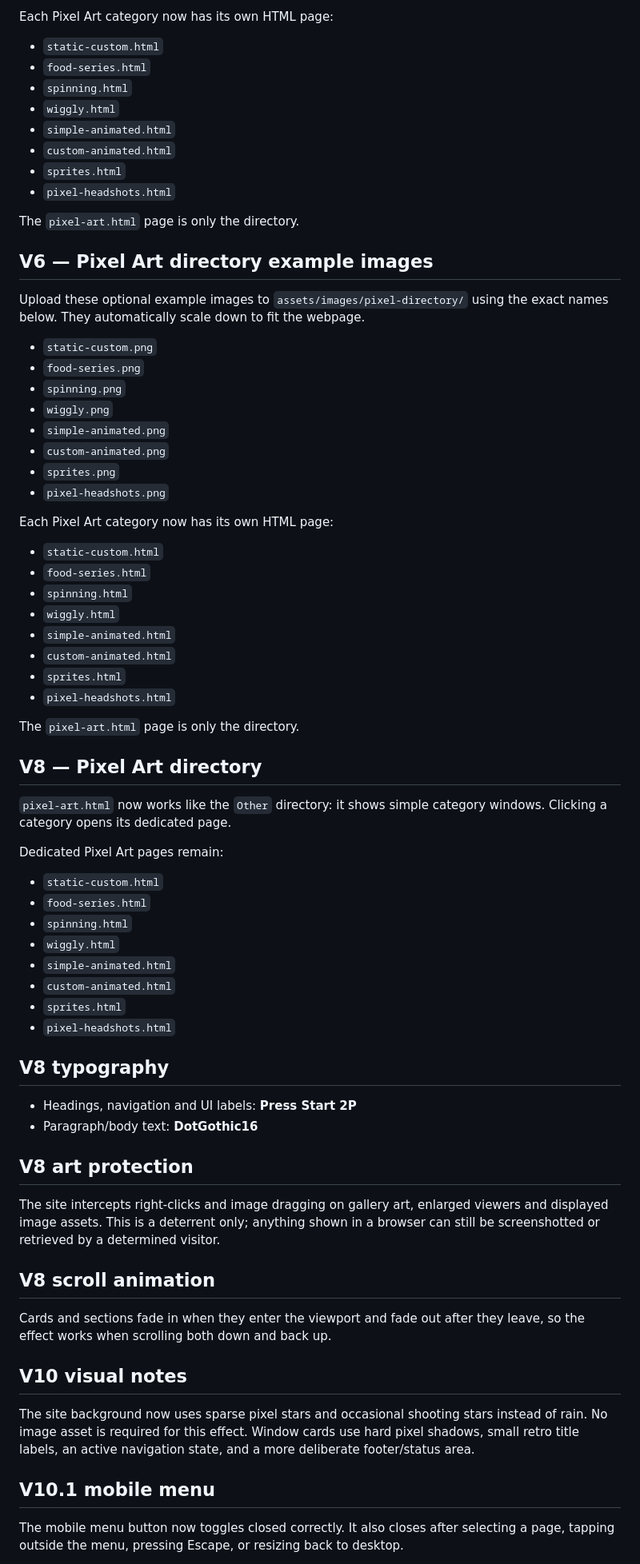
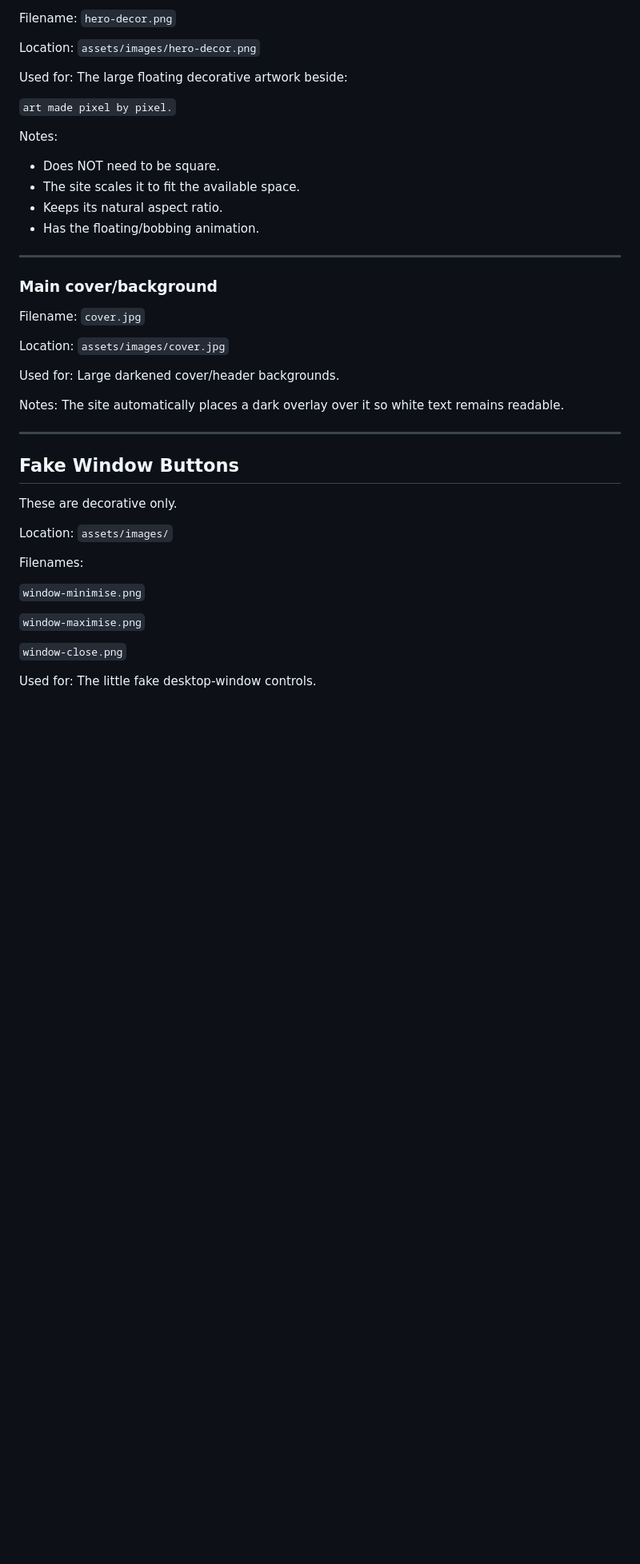
Before and after one commit to celerku/cel-comms, a Markdown page: README.md, the part around one of its changes. Shown at 80% size. Rendered like a GitHub page; blank space fills up the shorter version.

```diff
--- a/README.md
+++ b/README.md
@@ -68,73 +37,54 @@ Upload these optional example images to `assets/images/pixel-directory/` using t
 
-Each Pixel Art category now has its own HTML page:
-- `static-custom.html`
-- `food-series.html`
-- `spinning.html`
-- `wiggly.html`
-- `simple-animated.html`
-- `custom-animated.html`
-- `sprites.html`
-- `pixel-headshots.html`
+Filename:
+`hero-decor.png`
 
-The `pixel-art.html` page is only the directory.
+Location:
+`assets/images/hero-decor.png`
 
+Used for:
+The large floating decorative artwork beside:
 
-## V6 — Pixel Art directory example images
-Upload these optional example images to `assets/images/pixel-directory/` using the exact names below. They automatically scale down to fit the webpage.
+`art made pixel by pixel.`
 
-- `static-custom.png`
-- `food-series.png`
-- `spinning.png`
-- `wiggly.png`
-- `simple-animated.png`
-- `custom-animated.png`
-- `sprites.png`
-- `pixel-headshots.png`
+Notes:
+- Does NOT need to be square.
+- The site scales it to fit the available space.
+- Keeps its natural aspect ratio.
+- Has the floating/bobbing animation.
 
-Each Pixel Art category now has its own HTML page:
-- `static-custom.html`
-- `food-series.html`
-- `spinning.html`
-- `wiggly.html`
-- `simple-animated.html`
-- `custom-animated.html`
-- `sprites.html`
-- `pixel-headshots.html`
+---
 
-The `pixel-art.html` page is only the directory.
+### Main cover/background
 
+Filename:
+`cover.jpg`
 
-## V8 — Pixel Art directory
-`pixel-art.html` now works like the `Other` directory: it shows simple category windows. Clicking a category opens its dedicated page.
+Location:
+`assets/images/cover.jpg`
 
-Dedicated Pixel Art pages remain:
-- `static-custom.html`
-- `food-series.html`
-- `spinning.html`
-- `wiggly.html`
-- `simple-animated.html`
-- `custom-animated.html`
-- `sprites.html`
-- `pixel-headshots.html`
+Used for:
+Large darkened cover/header backgrounds.
 
-## V8 typography
-- Headings, navigation and UI labels: **Press Start 2P**
-- Paragraph/body text: **DotGothic16**
+Notes:
+The site automatically places a dark overlay over it so white text remains readable.
 
-## V8 art protection
-The site intercepts right-clicks and image dragging on gallery art, enlarged viewers and displayed image assets. This is a deterrent only; anything shown in a browser can still be screenshotted or retrieved by a determined visitor.
+---
 
-## V8 scroll animation
-Cards and sections fade in when they enter the viewport and fade out after they leave, so the effect works when scrolling both down and back up.
+## Fake Window Buttons
 
+These are decorative only.
 
-## V10 visual notes
+Location:
+`assets/images/`
 
-The site background now uses sparse pixel stars and occasional shooting stars instead of rain. No image asset is required for this effect. Window cards use hard pixel shadows, small retro title labels, an active navigation state, and a more deliberate footer/status area.
+Filenames:
 
+`window-minimise.png`
 
-## V10.1 mobile menu
+`window-maximise.png`
 
-The mobile menu button now toggles closed correctly. It also closes after selecting a page, tapping outside the menu, pressing Escape, or resizing back to desktop.
+`window-close.png`
 
+Used for:
+The little fake desktop-window controls.
 
```
Also changed, not shown: other parts of README.md (+193 -58 lines).
